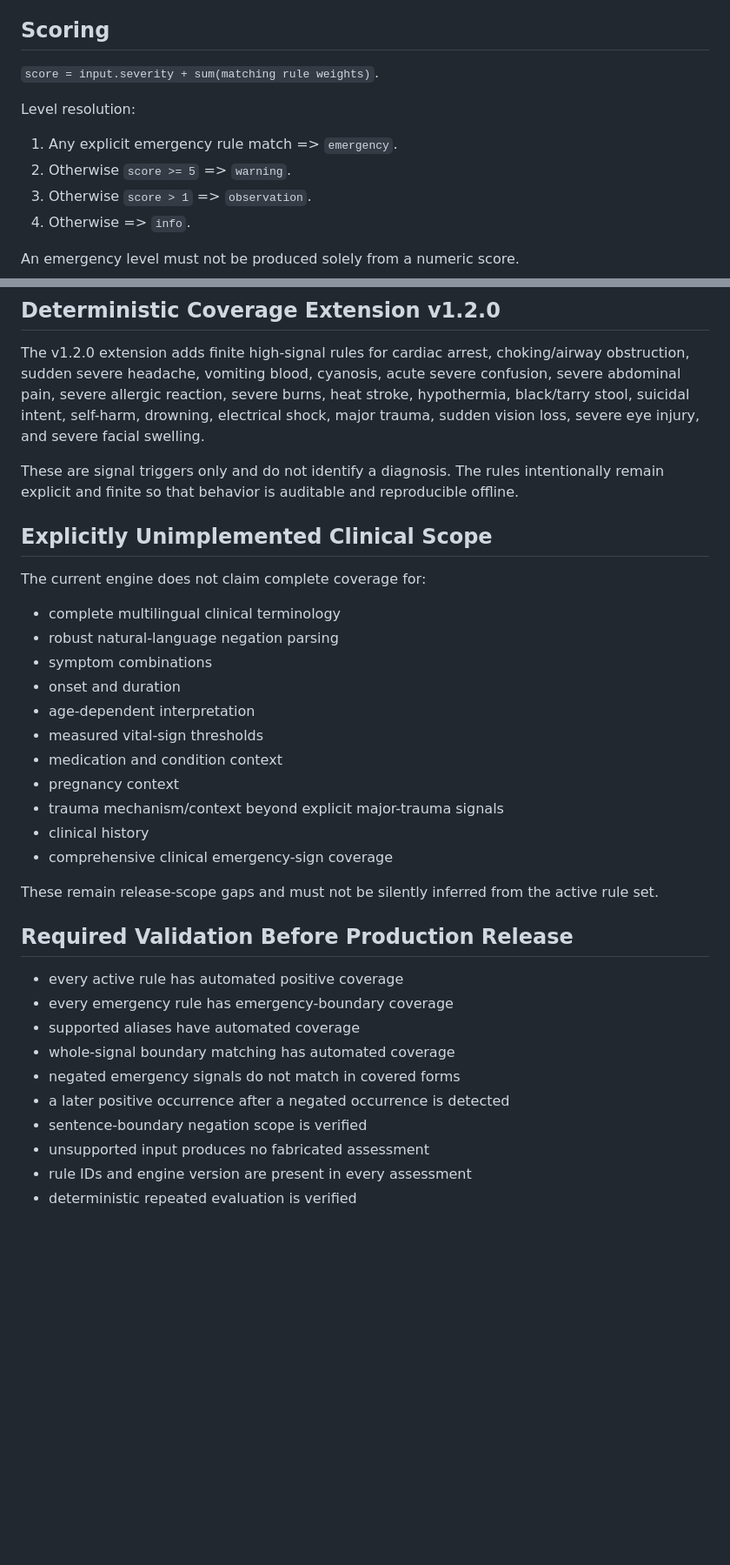
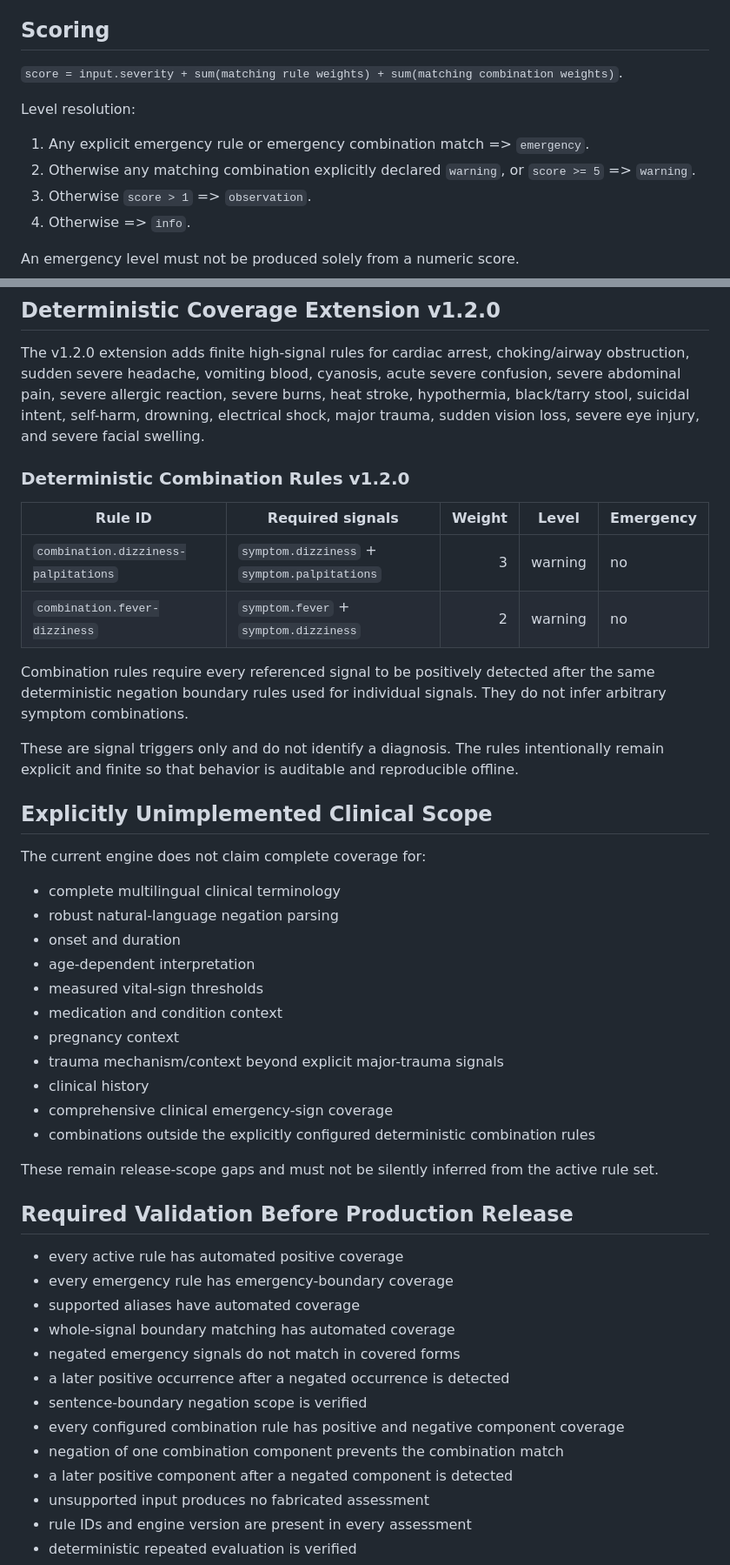
Before and after one commit to famlabsoffice-dev/Low-Cost-Health-Companion-v1.0, a Markdown page: docs/RISK-ENGINE-SPEC.md, 2 parts joined by grey strips. Shown at 87% size. Drawn GitHub-style; blank space fills up the shorter version.

Commit message:
docs(risk-engine): specify deterministic combination coverage

```diff
--- a/docs/RISK-ENGINE-SPEC.md
+++ b/docs/RISK-ENGINE-SPEC.md
@@ -53,12 +65,12 @@ Negation handling is a safety boundary, not a natural-language understanding sys
 
 ## Scoring
 
-`score = input.severity + sum(matching rule weights)`.
+`score = input.severity + sum(matching rule weights) + sum(matching combination weights)`.
 
 Level resolution:
 
-1. Any explicit emergency rule match => `emergency`.
-2. Otherwise `score >= 5` => `warning`.
+1. Any explicit emergency rule or emergency combination match => `emergency`.
+2. Otherwise any matching combination explicitly declared `warning`, or `score >= 5` => `warning`.
 3. Otherwise `score > 1` => `observation`.
 4. Otherwise => `info`.
 
@@ -118,6 +130,15 @@ Stable rule IDs and engine version make assessments auditable and reproducible.
 
 The v1.2.0 extension adds finite high-signal rules for cardiac arrest, choking/airway obstruction, sudden severe headache, vomiting blood, cyanosis, acute severe confusion, severe abdominal pain, severe allergic reaction, severe burns, heat stroke, hypothermia, black/tarry stool, suicidal intent, self-harm, drowning, electrical shock, major trauma, sudden vision loss, severe eye injury, and severe facial swelling.
 
+### Deterministic Combination Rules v1.2.0
+
+| Rule ID | Required signals | Weight | Level | Emergency |
+|---|---|---:|---|---|
+| `combination.dizziness-palpitations` | `symptom.dizziness` + `symptom.palpitations` | 3 | warning | no |
+| `combination.fever-dizziness` | `symptom.fever` + `symptom.dizziness` | 2 | warning | no |
+
+Combination rules require every referenced signal to be positively detected after the same deterministic negation boundary rules used for individual signals. They do not infer arbitrary symptom combinations.
+
 These are signal triggers only and do not identify a diagnosis. The rules intentionally remain explicit and finite so that behavior is auditable and reproducible offline.
 
 ## Explicitly Unimplemented Clinical Scope
@@ -126,7 +147,6 @@ The current engine does not claim complete coverage for:
 
 - complete multilingual clinical terminology
 - robust natural-language negation parsing
-- symptom combinations
 - onset and duration
 - age-dependent interpretation
 - measured vital-sign thresholds
@@ -135,6 +155,7 @@ The current engine does not claim complete coverage for:
 - trauma mechanism/context beyond explicit major-trauma signals
 - clinical history
 - comprehensive clinical emergency-sign coverage
+- combinations outside the explicitly configured deterministic combination rules
 
 These remain release-scope gaps and must not be silently inferred from the active rule set.
 
@@ -147,6 +168,9 @@ These remain release-scope gaps and must not be silently inferred from the activ
 - negated emergency signals do not match in covered forms
 - a later positive occurrence after a negated occurrence is detected
 - sentence-boundary negation scope is verified
+- every configured combination rule has positive and negative component coverage
+- negation of one combination component prevents the combination match
+- a later positive component after a negated component is detected
 - unsupported input produces no fabricated assessment
 - rule IDs and engine version are present in every assessment
 - deterministic repeated evaluation is verified
```
Also changed, not shown: other parts of docs/RISK-ENGINE-SPEC.md (+12 -0 lines).
